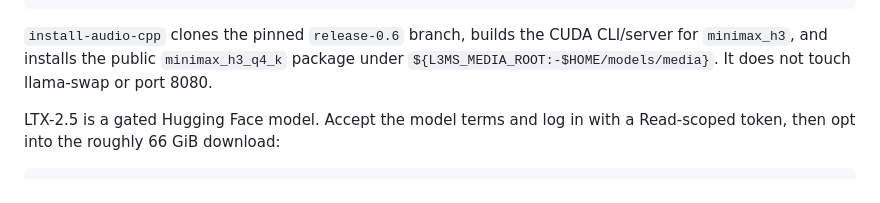
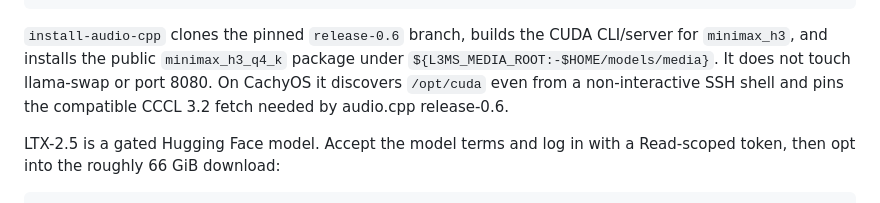
Before and after one commit to carteakey/lllms, a Markdown page: docs/media-generation-runbook.md, the part around the change. GitHub-like rendering.

Commit message:
CAR-97 Document Cachy CUDA media bootstrap

```diff
--- a/docs/media-generation-runbook.md
+++ b/docs/media-generation-runbook.md
@@ -41,7 +41,8 @@ On Yeti, from the deployed L3MS checkout:
 `install-audio-cpp` clones the pinned `release-0.6` branch, builds the CUDA
 CLI/server for `minimax_h3`, and installs the public `minimax_h3_q4_k` package
 under `${L3MS_MEDIA_ROOT:-$HOME/models/media}`. It does not touch llama-swap or
-port 8080.
+port 8080. On CachyOS it discovers `/opt/cuda` even from a non-interactive SSH
+shell and pins the compatible CCCL 3.2 fetch needed by audio.cpp release-0.6.
 
 LTX-2.5 is a gated Hugging Face model. Accept the model terms and log in with a
 Read-scoped token, then opt into the roughly 66 GiB download:
```
